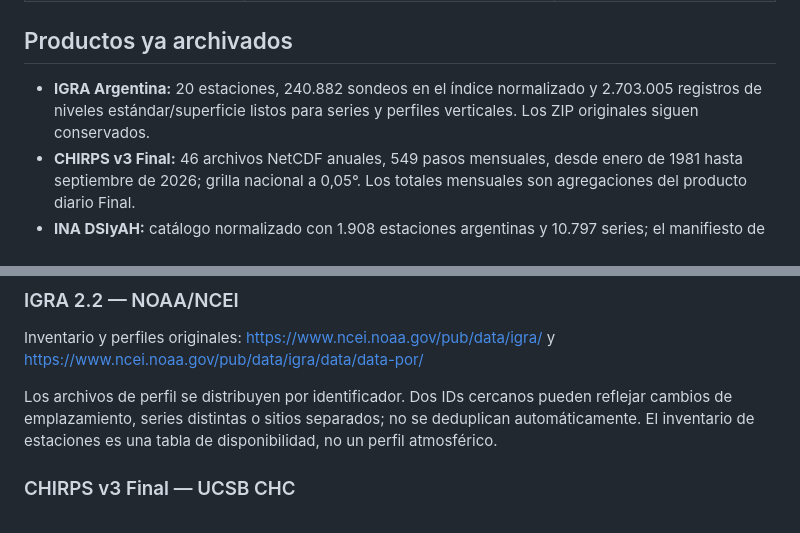
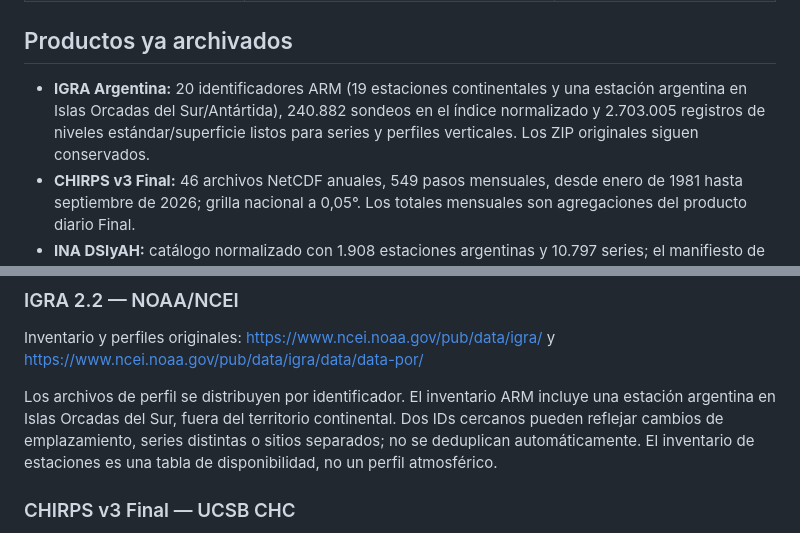
Before and after one commit to D4nSosa/laboratorio-datos-meteorologicos, a Markdown page: datos/fuentes-externas/README.md, 2 parts joined by grey strips. Rendered like a GitHub page.

Commit message:
docs: clarify Antarctic reference station in IGRA ARM inventory

```diff
--- a/datos/fuentes-externas/README.md
+++ b/datos/fuentes-externas/README.md
@@ -16,7 +16,7 @@ Esta carpeta conserva conjuntos de datos meteorológicos e hidrológicos con pro
 
 ## Productos ya archivados
 
-- **IGRA Argentina:** 20 estaciones, 240.882 sondeos en el índice normalizado y 2.703.005 registros de niveles estándar/superficie listos para series y perfiles verticales. Los ZIP originales siguen conservados.
+- **IGRA Argentina:** 20 identificadores ARM (19 estaciones continentales y una estación argentina en Islas Orcadas del Sur/Antártida), 240.882 sondeos en el índice normalizado y 2.703.005 registros de niveles estándar/superficie listos para series y perfiles verticales. Los ZIP originales siguen conservados.
 - **CHIRPS v3 Final:** 46 archivos NetCDF anuales, 549 pasos mensuales, desde enero de 1981 hasta septiembre de 2026; grilla nacional a 0,05°. Los totales mensuales son agregaciones del producto diario Final.
 - **INA DSIyAH:** catálogo normalizado con 1.908 estaciones argentinas y 10.797 series; el manifiesto de descarga de observaciones se completa en segundo plano.
 - **IGRA regional, derivados, IMERG Late y SNIH:** sus workflows de descarga/normalización siguen en ejecución o reintento. Consultar siempre `catalogo-datasets.json` y los manifiestos antes de asumir que una ruta ya está disponible.
@@ -42,7 +42,7 @@ Esta carpeta conserva conjuntos de datos meteorológicos e hidrológicos con pro
 ### IGRA 2.2 — NOAA/NCEI
 Inventario y perfiles originales: https://www.ncei.noaa.gov/pub/data/igra/ y https://www.ncei.noaa.gov/pub/data/igra/data/data-por/
 
-Los archivos de perfil se distribuyen por identificador. Dos IDs cercanos pueden reflejar cambios de emplazamiento, series distintas o sitios separados; no se deduplican automáticamente. El inventario de estaciones es una tabla de disponibilidad, no un perfil atmosférico.
+Los archivos de perfil se distribuyen por identificador. El inventario ARM incluye una estación argentina en Islas Orcadas del Sur, fuera del territorio continental. Dos IDs cercanos pueden reflejar cambios de emplazamiento, series distintas o sitios separados; no se deduplican automáticamente. El inventario de estaciones es una tabla de disponibilidad, no un perfil atmosférico.
 
 ### CHIRPS v3 Final — UCSB CHC
 Fuente y producto procesado de acceso público: https://dynamical.org/catalog/ucsb-chc-chirps-analysis-final/ (CHIRPS v3 Final/rnl). El producto cubre 60°S–60°N a 0,05° sobre tierra. Las fechas diarias son etiquetas coherentes de la desagregación, no ventanas uniformes de observación de pluviómetros.
```
